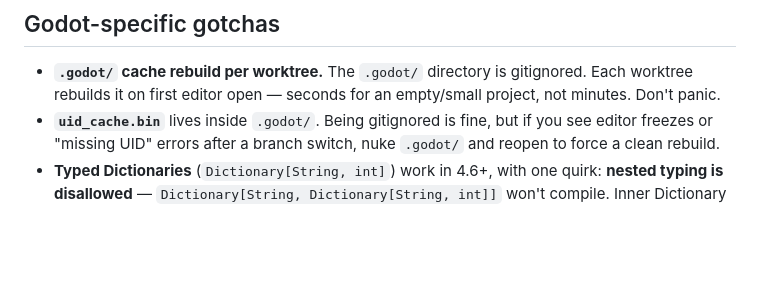
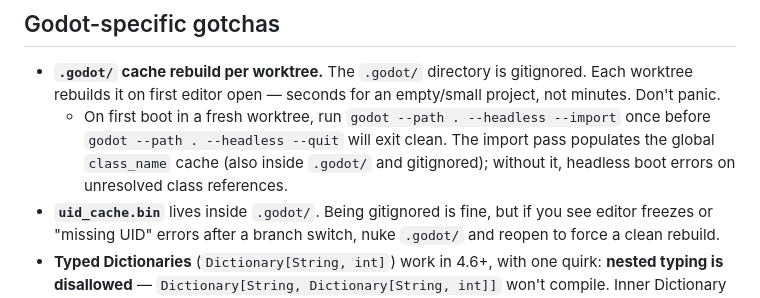
Before and after one commit to kieranajp/FATHOM.EXE, a Markdown page: docs/AGENTS.md, the part around the change. Rendered like a GitHub page; blank space fills up the shorter version.

Commit message:
docs: AGENTS — note --headless --import on fresh worktrees
The .godot/ cache rebuild bullet undersold the failure mode: in a fresh
worktree, `godot --path . --headless --quit` errors on unresolved class
references until `--headless --import` has populated the global
class_name cache once. Add that step as a sub-bullet so downstream
parallel agents don't trip on it.

```diff
--- a/docs/AGENTS.md
+++ b/docs/AGENTS.md
@@ -62,6 +62,7 @@ The JS prototype on `main` is a **playable reference spec**, not a port target.
 ## Godot-specific gotchas
 
 - **`.godot/` cache rebuild per worktree.** The `.godot/` directory is gitignored. Each worktree rebuilds it on first editor open — seconds for an empty/small project, not minutes. Don't panic.
+  - On first boot in a fresh worktree, run `godot --path . --headless --import` once before `godot --path . --headless --quit` will exit clean. The import pass populates the global `class_name` cache (also inside `.godot/` and gitignored); without it, headless boot errors on unresolved class references.
 - **`uid_cache.bin`** lives inside `.godot/`. Being gitignored is fine, but if you see editor freezes or "missing UID" errors after a branch switch, nuke `.godot/` and reopen to force a clean rebuild.
 - **Typed Dictionaries** (`Dictionary[String, int]`) work in 4.6+, with one quirk: **nested typing is disallowed** — `Dictionary[String, Dictionary[String, int]]` won't compile. Inner Dictionary must be untyped. Document the inner schema in a comment if it matters.
 - **`ImmediateMesh`** is the right choice for per-frame regenerated geometry (the ocean grid). Don't reach for `ArrayMesh` + `SurfaceTool` for things that update every frame — `ImmediateMesh` exists exactly for this.
```
